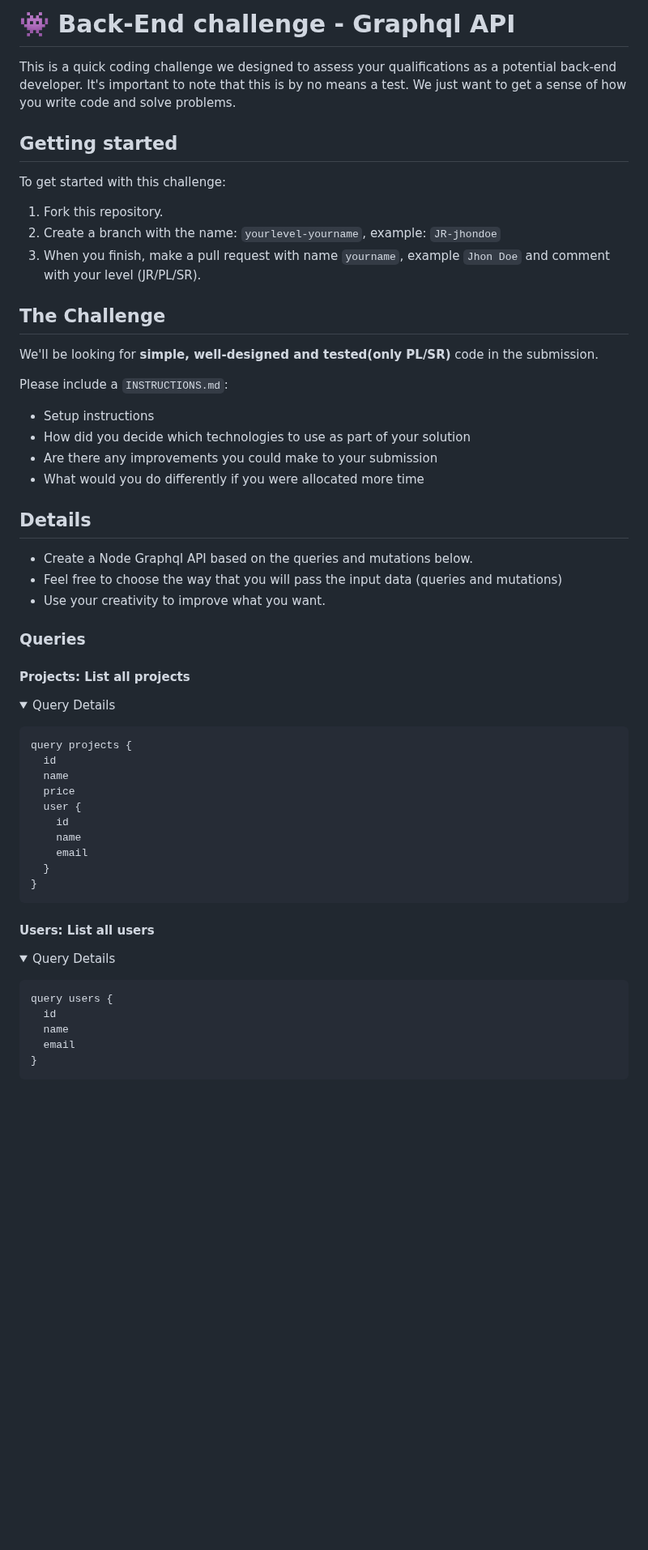
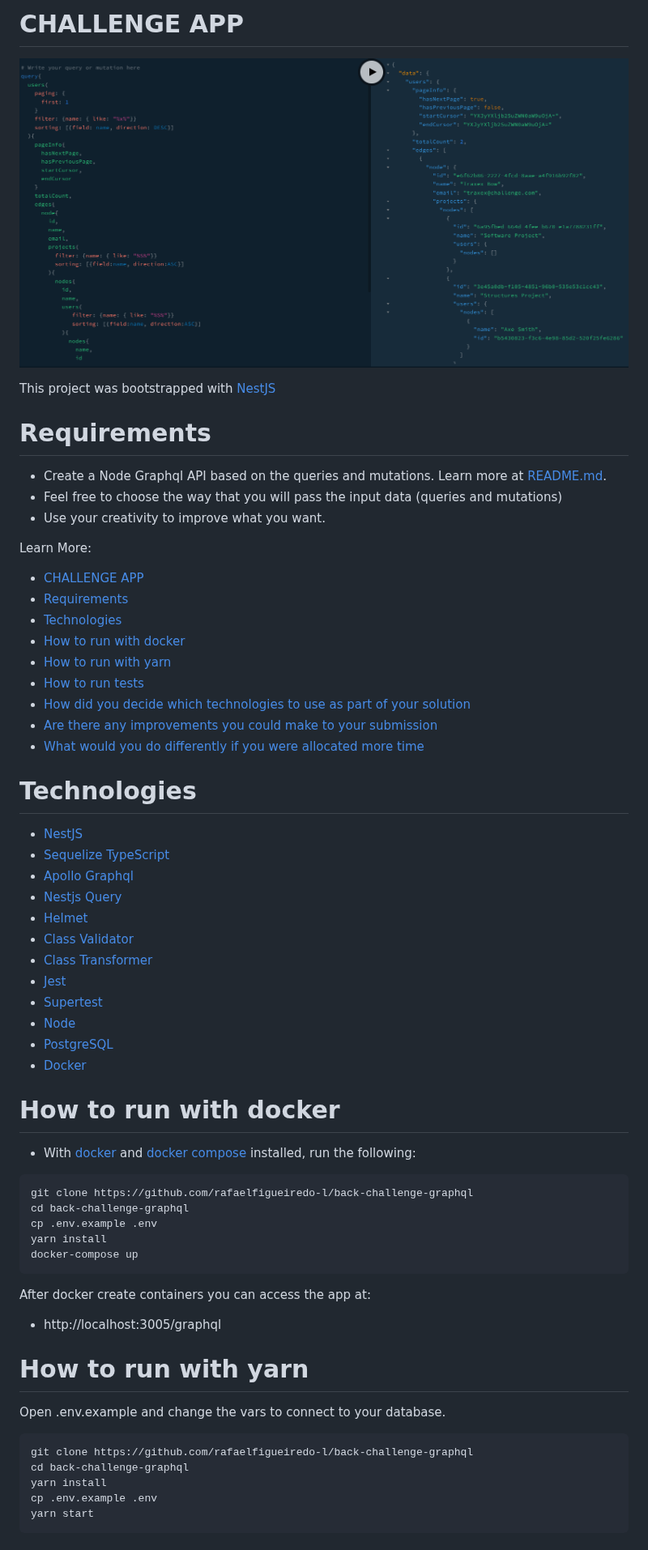
Before and after one commit to dantas-dev/back-challenge-graphql, a Markdown page: README.md, the part around one of its changes. Shown at 81% size. Rendered like a GitHub page; pictures changed too: app.png (added); folded sections open; blank space fills up the shorter version.

Commit message:
chore(README.md): update readme

````diff
--- a/README.md
+++ b/README.md
@@ -1,58 +1,68 @@
-# 👾 Back-End challenge - Graphql API
-This is a quick coding challenge we designed to assess your qualifications as a potential back-end developer. It's important to note that this is by no means a test. We just want to get a sense of how you write code and solve problems.
+# CHALLENGE APP
 
-## Getting started
-To get started with this challenge:
-1) Fork this repository.
-2) Create a branch with the name: ``yourlevel-yourname``, example: ``JR-jhondoe``
-3) When you finish, make a pull request with name ``yourname``, example ``Jhon Doe`` and comment with your level (JR/PL/SR).
+![](app.png)
 
-## The Challenge
-We'll be looking for **simple, well-designed and tested(only PL/SR)** code in the submission.
+This project was bootstrapped with [NestJS](https://docs.nestjs.com/) <br/>
 
-Please include a ``INSTRUCTIONS.md``:
-- Setup instructions
-- How did you decide which technologies to use as part of your solution
-- Are there any improvements you could make to your submission
-- What would you do differently if you were allocated more time
+# Requirements
 
-## Details
-- Create a Node Graphql API based on the queries and mutations below.
+- Create a Node Graphql API based on the queries and mutations. Learn more at [README.md](./README.md).
 - Feel free to choose the way that you will pass the input data (queries and mutations)
 - Use your creativity to improve what you want.
 
-### Queries
-#### Projects: List all projects
-<details><summary>Query Details</summary>
+Learn More:
 
-<p>
+- [CHALLENGE APP](#challenge-app)
+- [Requirements](#requirements)
+- [Technologies](#technologies)
+- [How to run with docker](#how-to-run-with-docker)
+- [How to run with yarn](#how-to-run-with-yarn)
+- [How to run tests](#how-to-run-tests)
+- [How did you decide which technologies to use as part of your solution](#how-did-you-decide-which-technologies-to-use-as-part-of-your-solution)
+- [Are there any improvements you could make to your submission](#are-there-any-improvements-you-could-make-to-your-submission)
+- [What would you do differently if you were allocated more time](#what-would-you-do-differently-if-you-were-allocated-more-time)
 
-```graphql
-query projects {
-  id
-  name
-  price
-  user {
-    id
-    name
-    email
-  }
-}
+
+# Technologies
+
+- [NestJS](https://nestjs.com/)
+- [Sequelize TypeScript](https://github.com/RobinBuschmann/sequelize-typescript)
+- [Apollo Graphql](https://www.apollographql.com/)
+- [Nestjs Query](https://doug-martin.github.io/nestjs-query/)
+- [Helmet](https://helmetjs.github.io/)
+- [Class Validator](https://github.com/typestack/class-validator)
+- [Class Transformer](https://github.com/typestack/class-validator)
+- [Jest](https://jestjs.io/)
+- [Supertest](https://github.com/visionmedia/supertest)
+- [Node](https://nodejs.org/)
+- [PostgreSQL](https://www.postgresql.org/)
+- [Docker](https://www.docker.com/)
+
+# How to run with docker
+
+- With [docker](https://docs.docker.com/install/ 'docker') and [docker compose](https://docs.docker.com/compose/install/ 'docker compose') installed, run the following:
+
+```
+git clone https://github.com/rafaelfigueiredo-l/back-challenge-graphql
+cd back-challenge-graphql
+cp .env.example .env
+yarn install
+docker-compose up
 ```
 
-</p>
-</details>
+After docker create containers you can access the app at:
 
-#### Users: List all users
-<details><summary>Query Details</summary>
+- http://localhost:3005/graphql
 
-<p>
+# How to run with yarn
 
-```graphql
-query users {
-  id
-  name
-  email
-}
+Open .env.example and change the vars to connect to your database.
+
+```
+git clone https://github.com/rafaelfigueiredo-l/back-challenge-graphql
+cd back-challenge-graphql
+yarn install
+cp .env.example .env
+yarn start
 ```
 
````
Also changed, not shown: other parts of README.md (+18 -43 lines), 1 other file.
